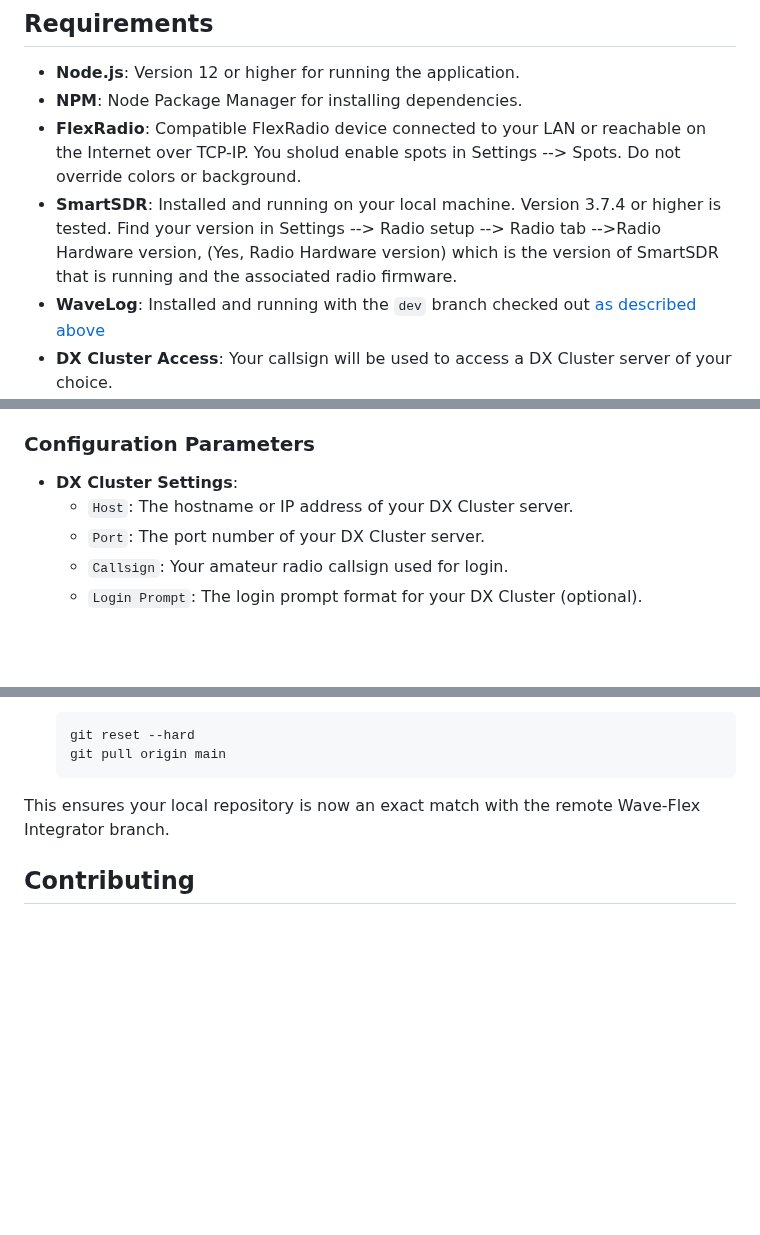
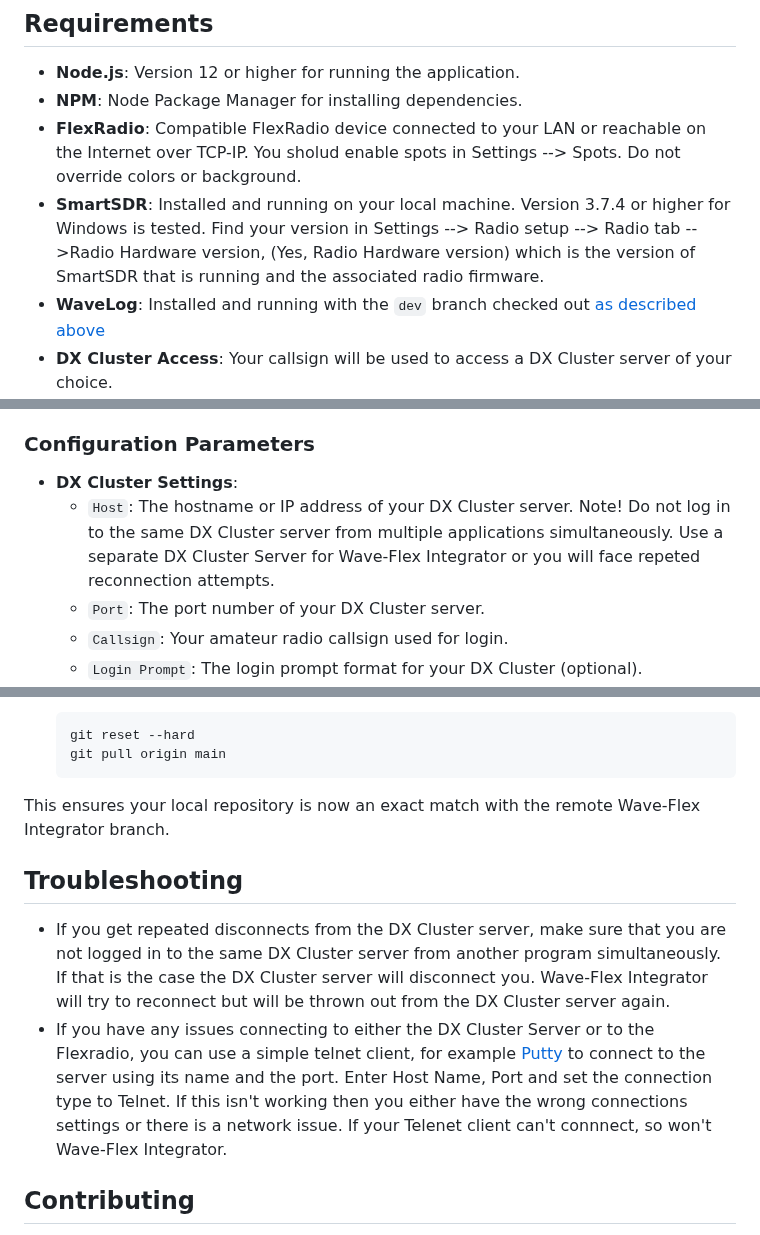
Before and after one commit to tnxqso/wave-flex-integrator, a Markdown page: README.md, 3 parts joined by grey strips. GitHub-like rendering; blank space fills up the shorter version.

```diff
--- a/README.md
+++ b/README.md
@@ -47,7 +48,7 @@ When a spot appears on your SmartSDR panadapter, you can click it, and a prefill
 - **Node.js**: Version 12 or higher for running the application.
 - **NPM**: Node Package Manager for installing dependencies.
 - **FlexRadio**: Compatible FlexRadio device connected to your LAN or reachable on the Internet over TCP-IP. You sholud enable spots in Settings --> Spots. Do not override colors or background.
-- **SmartSDR**: Installed and running on your local machine. Version 3.7.4 or higher is tested. Find your version in Settings --> Radio setup --> Radio tab -->Radio Hardware version, (Yes, Radio Hardware version) which is the version of SmartSDR that is running and the associated radio firmware.
+- **SmartSDR**: Installed and running on your local machine. Version 3.7.4 or higher for Windows is tested. Find your version in Settings --> Radio setup --> Radio tab -->Radio Hardware version, (Yes, Radio Hardware version) which is the version of SmartSDR that is running and the associated radio firmware.
 - **WaveLog**: Installed and running with the `dev` branch checked out [as described above](#how-to-switch-to-the-wavelog-dev-branch)
 - **DX Cluster Access**: Your callsign will be used to access a DX Cluster server of your choice.
 
@@ -119,7 +120,7 @@ Upon first startup, you will need to configure the application via the **Configu
 ### Configuration Parameters
 
 - **DX Cluster Settings**:
-  - `Host`: The hostname or IP address of your DX Cluster server.
+  - `Host`: The hostname or IP address of your DX Cluster server. Note! Do not log in to the same DX Cluster server from multiple applications simultaneously. Use a separate DX Cluster Server for Wave-Flex Integrator or you will face repeted reconnection attempts.
   - `Port`: The port number of your DX Cluster server.
   - `Callsign`: Your amateur radio callsign used for login.
   - `Login Prompt`: The login prompt format for your DX Cluster (optional).
@@ -176,6 +177,11 @@ For binary installations, details will be provided soon.
 This ensures your local repository is now an exact match with the remote Wave-Flex Integrator branch.
 
 
+## Troubleshooting
+
+- If you get repeated disconnects from the DX Cluster server, make sure that you are not logged in to the same DX Cluster server from another program simultaneously. If that is the case the DX Cluster server will disconnect you. Wave-Flex Integrator will try to reconnect but will be thrown out from the DX Cluster server again.
+- If you have any issues connecting to either the DX Cluster Server or to the Flexradio, you can use a simple telnet client, for example [Putty](https://www.putty.org/) to connect to the server using its name and the port. Enter Host Name, Port and set the connection type to Telnet. If this isn't working then you either have the wrong connections settings or there is a network issue. If your Telenet client can't connnect, so won't Wave-Flex Integrator.
+
 ## Contributing
 
 Contributions are welcome! If you have skills in JavaScript, Node.js, or amateur radio integration, feel free to open an issue or submit a pull request on GitHub. Help us enhance features, fix bugs, and grow this project.
```
Also changed, not shown: other parts of README.md (+1 -0 lines).
